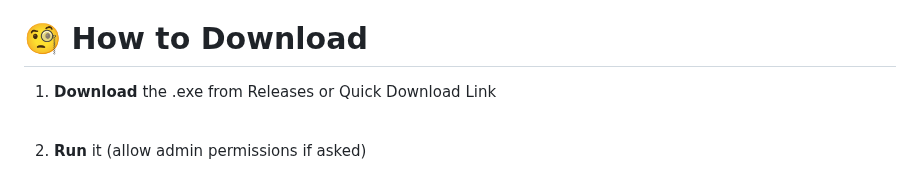
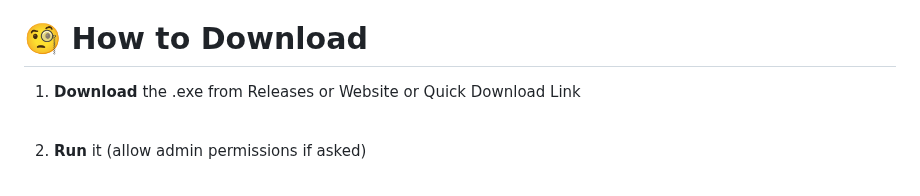
Before and after one commit to Kura-XXII/Ferew-Tools, a Markdown page: README.md, the part around the change. GitHub-like rendering.

```diff
--- a/README.md
+++ b/README.md
@@ -20,7 +20,7 @@ Download Link Here ┈┈➤ [FerewToolsSetup.exe](https://github.com/Kura-XXII/
 2. **SteamTools** - SteamTools is required for the application to function properly.
 # 🧐 How to Download
 
-1. **Download** the .exe from Releases or Quick Download Link
+1. **Download** the .exe from Releases or Website or Quick Download Link
 <br>
 
 2. **Run** it (allow admin permissions if asked)
```
